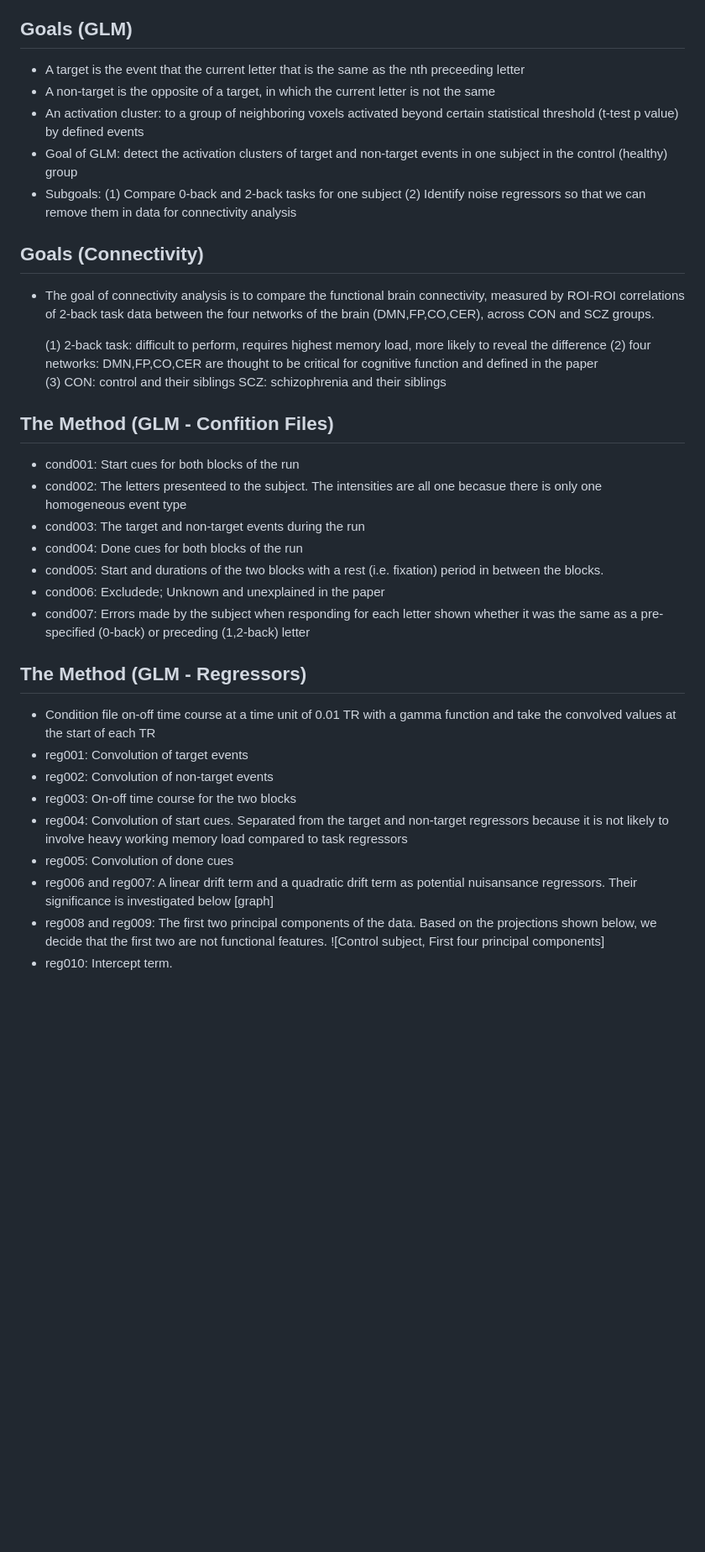
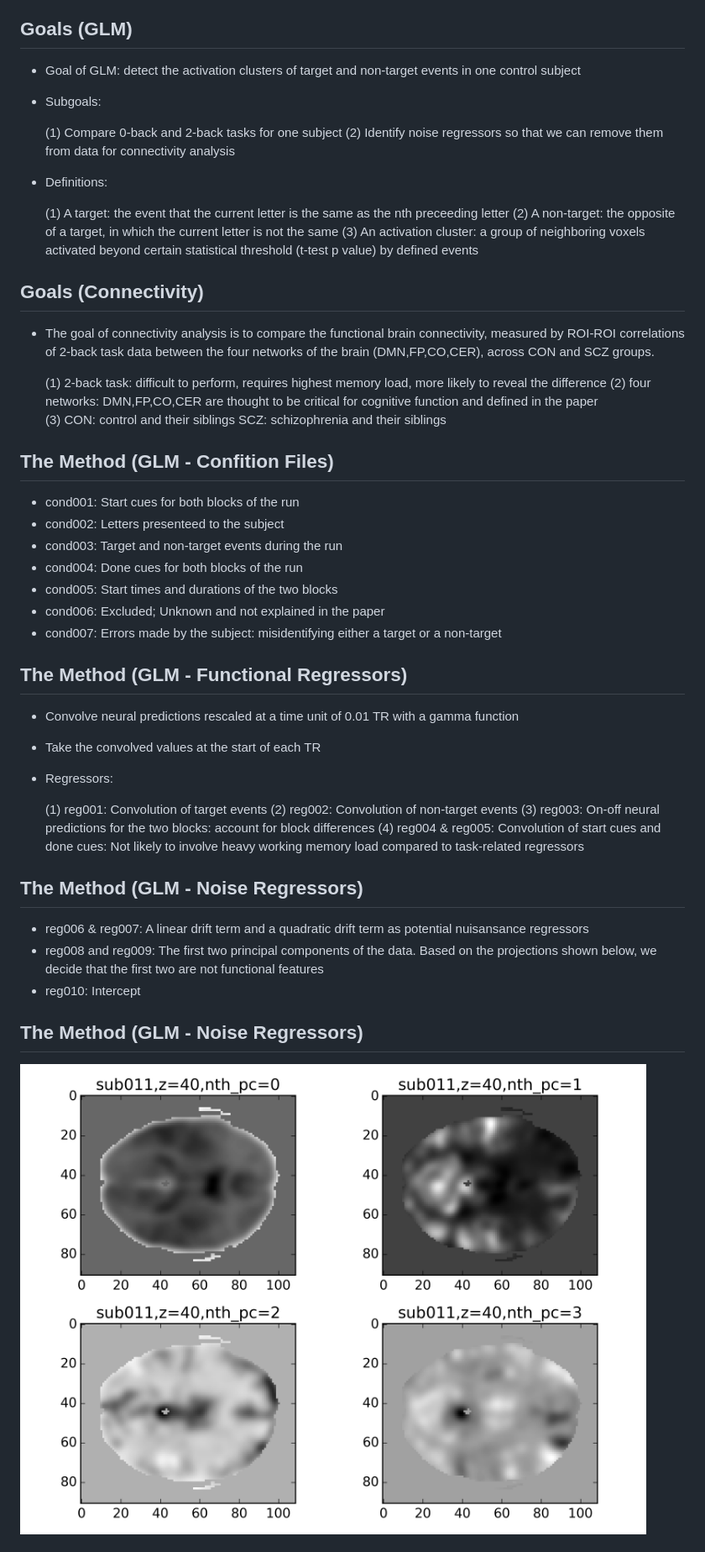
Before and after one commit to berkeley-stat159/project-gamma, a Markdown page: slides/final_slides.md, the part around one of its changes. Shown at 84% size. Rendered like a GitHub page; blank space fills up the shorter version.

Commit message:
worked on slides

```diff
--- a/slides/final_slides.md
+++ b/slides/final_slides.md
@@ -16,13 +14,18 @@
 
 ## Goals (GLM)
 
-- A target is the event that the current letter that is the same as the nth preceeding letter
-- A non-target is the opposite of a target, in which the current letter is not the same
-- An activation cluster: to a group of neighboring voxels activated beyond certain statistical threshold (t-test p value) by defined events
-- Goal of GLM: detect the activation clusters of target and non-target events in one subject in the control (healthy) group
+- Goal of GLM: detect the activation clusters of target and non-target events in one control subject
 - Subgoals:
-  (1) Compare 0-back and 2-back tasks for one subject
-  (2) Identify noise regressors so that we can remove them in data for connectivity analysis
+
+	(1) Compare 0-back and 2-back tasks for one subject
+	(2) Identify noise regressors so that we can remove them from data for connectivity analysis
+
+- Definitions:
+
+	(1) A target: the event that the current letter is the same as the nth preceeding letter
+	(2) A non-target: the opposite of a target, in which the current letter is not the same
+	(3) An activation cluster: a group of neighboring voxels activated beyond certain statistical threshold (t-test p value) by defined events
+
 
 ## Goals (Connectivity)
 
@@ -36,25 +39,31 @@
 ## The Method (GLM - Confition Files)
 
 - cond001: Start cues for both blocks of the run
-- cond002: The letters presenteed to the subject. The intensities are all one becasue there is only one homogeneous event type
-- cond003: The target and non-target events during the run
+- cond002: Letters presenteed to the subject
+- cond003: Target and non-target events during the run
 - cond004: Done cues for both blocks of the run
-- cond005: Start and durations of the two blocks with a rest (i.e. fixation) period in between the blocks.
-- cond006: Excludede; Unknown and unexplained in the paper
-- cond007: Errors made by the subject when responding for each letter shown whether it was the same as a pre-specified (0-back) or preceding (1,2-back) letter
+- cond005: Start times and durations of the two blocks
+- cond006: Excluded; Unknown and not explained in the paper
+- cond007: Errors made by the subject: misidentifying either a target or a non-target
 
 
+## The Method (GLM - Functional Regressors)
 
-## The Method (GLM - Regressors)
+- Convolve neural predictions rescaled at a time unit of 0.01 TR with a gamma function
+- Take the convolved values at the start of each TR
+- Regressors:
 
-- Condition file on-off time course at a time unit of 0.01 TR with a gamma function and take the convolved values at the start of each TR
-- reg001: Convolution of target events
-- reg002: Convolution of non-target events
-- reg003: On-off time course for the two blocks
-- reg004: Convolution of start cues. Separated from the target and non-target regressors because it is not likely to involve heavy working memory load compared to task regressors
-- reg005: Convolution of done cues
-- reg006 and reg007: A linear drift term and a quadratic drift term as potential nuisansance regressors. Their significance is investigated below
-[graph]
-- reg008 and reg009: The first two principal components of the data. Based on the projections shown below, we decide that the first two are not functional features.
-![Control subject, First four principal components]
-- reg010: Intercept term.
+	(1) reg001: Convolution of target events
+	(2) reg002: Convolution of non-target events
+	(3) reg003: On-off neural predictions for the two blocks: account for block differences
+	(4) reg004 & reg005: Convolution of start cues and done cues: Not likely to involve heavy working memory load compared to task-related regressors
+
+## The Method (GLM - Noise Regressors)
+
+- reg006 & reg007: A linear drift term and a quadratic drift term as potential nuisansance regressors
+- reg008 and reg009: The first two principal components of the data. Based on the projections shown below, we decide that the first two are not functional features
+- reg010: Intercept
+
+## The Method (GLM - Noise Regressors)
+![Control subject, First four principal components](../paper/figs/glm_graphs/sub011_task001_first_four_pcs.png)
+
```
Also changed, not shown: other parts of slides/final_slides.md (+9 -8 lines), paper/figs/glm_graphs/other_betas_map.png (added), 3 other files.
